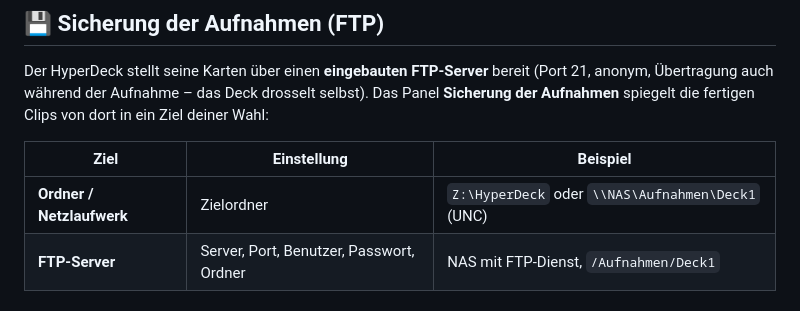
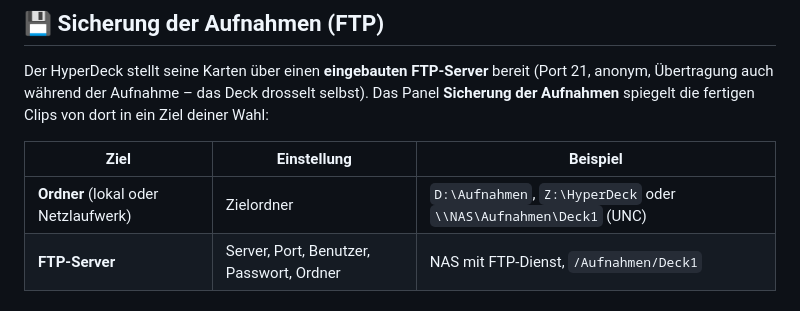
Before and after one commit to fardem/Hyperdeck-Remote-Loop-Rec, a Markdown page: README.md, the part around the change. Rendered like a GitHub page.

Commit message:
README: lokalen Ordner als Sicherungsziel nennen
Co-Authored-By: Claude Fable 5.1 <noreply@anthropic.com>
Claude-Session: https://claude.ai/code/session_01XkxcbH96pvPCZPFHeR1dbG

```diff
--- a/README.md
+++ b/README.md
@@ -285,7 +285,7 @@ dort in ein Ziel deiner Wahl:
 
 | Ziel | Einstellung | Beispiel |
 | --- | --- | --- |
-| **Ordner / Netzlaufwerk** | Zielordner | `Z:\HyperDeck` oder `\\NAS\Aufnahmen\Deck1` (UNC) |
+| **Ordner** (lokal oder Netzlaufwerk) | Zielordner | `D:\Aufnahmen`, `Z:\HyperDeck` oder `\\NAS\Aufnahmen\Deck1` (UNC) |
 | **FTP-Server** | Server, Port, Benutzer, Passwort, Ordner | NAS mit FTP-Dienst, `/Aufnahmen/Deck1` |
 
 ### So läuft ein Sicherungslauf ab
```
